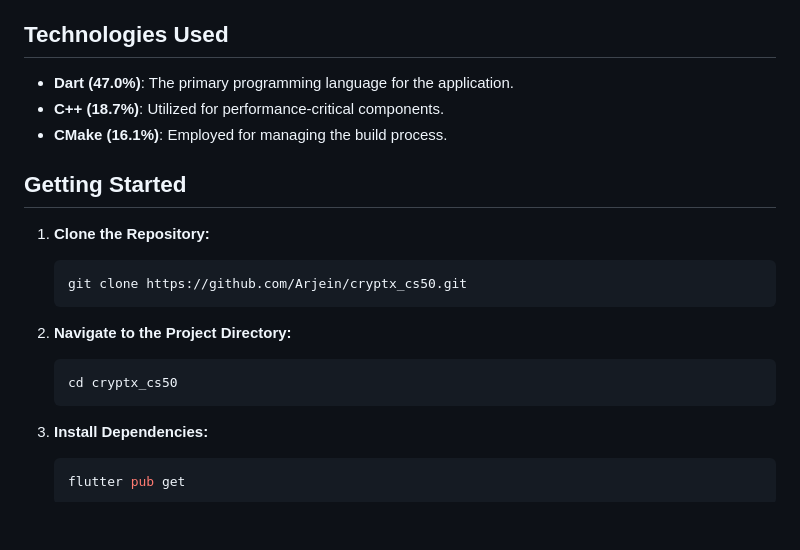
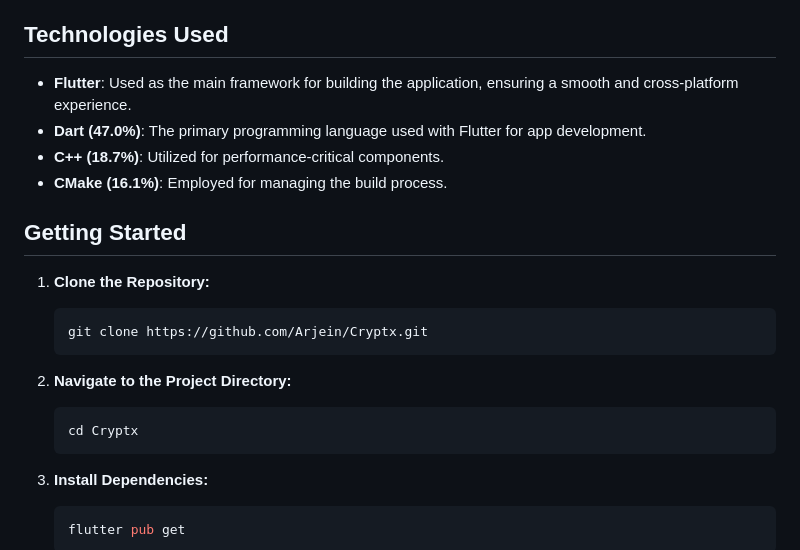
Before and after one commit to Arjein/Cryptx, a Markdown page: README.md, the part around the change printed below. GitHub-like rendering; blank space fills up the shorter version.

````diff
--- a/README.md
+++ b/README.md
@@ -10,7 +10,8 @@ Cryptx is a mobile application designed to simulate cryptocurrency trading, allo
 
 ## Technologies Used
 
-- **Dart (47.0%)**: The primary programming language for the application.
+- **Flutter**: Used as the main framework for building the application, ensuring a smooth and cross-platform experience.
+- **Dart (47.0%)**: The primary programming language used with Flutter for app development.
 - **C++ (18.7%)**: Utilized for performance-critical components.
 - **CMake (16.1%)**: Employed for managing the build process.
 
@@ -19,13 +20,13 @@ Cryptx is a mobile application designed to simulate cryptocurrency trading, allo
 1. **Clone the Repository:**
 
    ```bash
-   git clone https://github.com/Arjein/cryptx_cs50.git
+   git clone https://github.com/Arjein/Cryptx.git
    ```
 
 2. **Navigate to the Project Directory:**
 
    ```bash
-   cd cryptx_cs50
+   cd Cryptx
    ```
 
 3. **Install Dependencies:**
````
Also changed, not shown: other parts of README.md (+22 -0 lines), simulator_screenshots/buy.png (added), simulator_screenshots/chart_options.png (added), simulator_screenshots/market.png (added), simulator_screenshots/portfolio.png (added).
